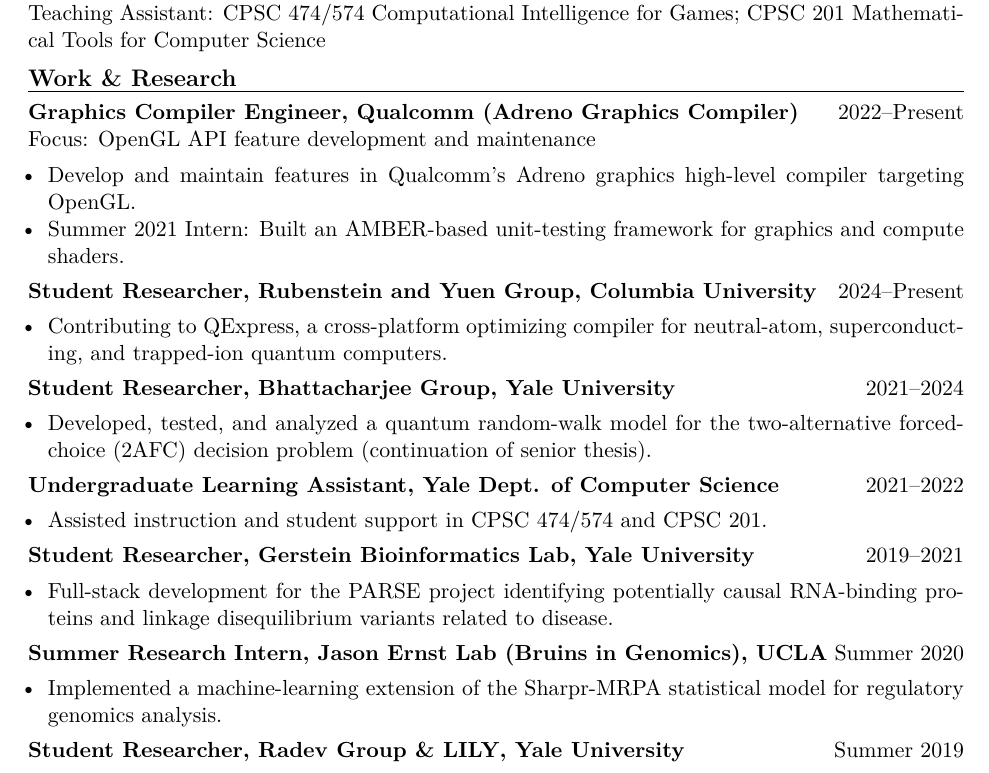
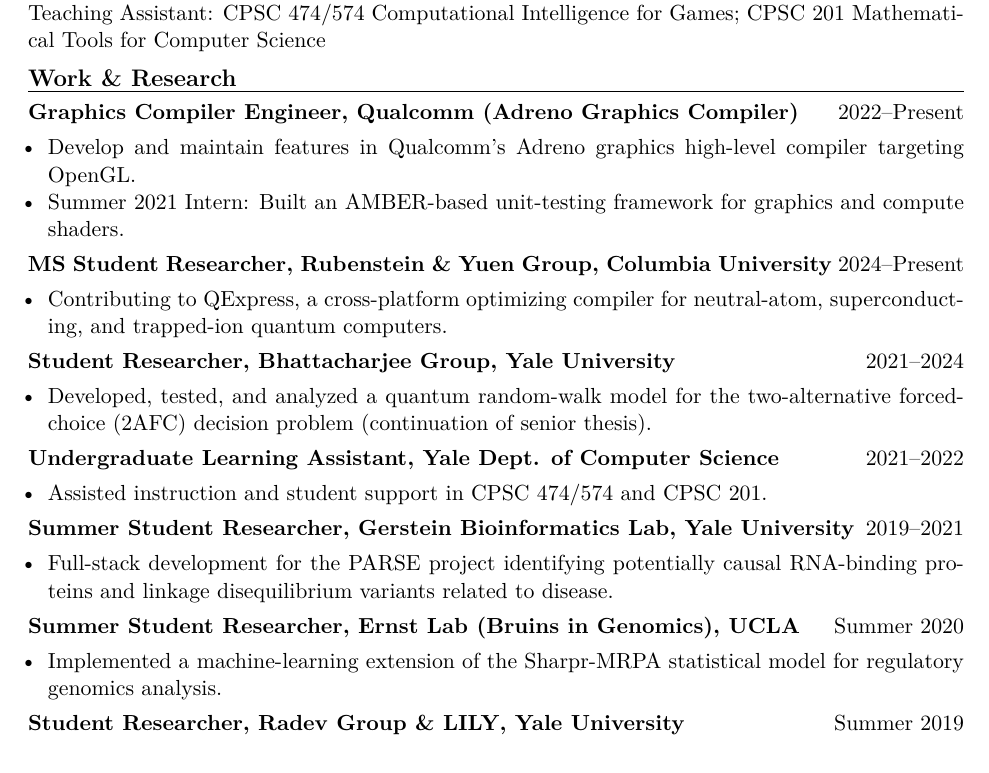
Before and after one commit to Mudi-Y/Mudi-Y.github.io, a LaTeX CV (assets/cv/MudiYang_CV.tex): part of page 1 of 2, cut so that both start at the same text. Compiled offline with pdfLaTeX.

Commit message:
update resume research position titles

```diff
--- a/assets/cv/MudiYang_CV.tex
+++ b/assets/cv/MudiYang_CV.tex
@@ -64,14 +64,13 @@
 Teaching Assistant: CPSC 474/574 Computational Intelligence for Games; CPSC 201 Mathematical Tools for Computer Science
 
 \cvsection{Work \& Research}
-\textbf{Graphics Compiler Engineer, Qualcomm (Adreno Graphics Compiler)} \hfill 2022--\present\\
-Focus: OpenGL API feature development and maintenance
+\textbf{Graphics Compiler Engineer, Qualcomm (Adreno Graphics Compiler)} \hfill 2022--\present
 \begin{itemize}
   \item Develop and maintain features in Qualcomm's Adreno graphics high-level compiler targeting OpenGL.
   \item Summer 2021 Intern: Built an AMBER-based unit-testing framework for graphics and compute shaders.
 \end{itemize}
 
-\textbf{Student Researcher, Rubenstein and Yuen Group, Columbia University} \hfill 2024--\present
+\textbf{MS Student Researcher, Rubenstein \& Yuen Group, Columbia University} \hfill 2024--\present
 \begin{itemize}
   \item Contributing to QExpress, a cross-platform optimizing compiler for neutral-atom, superconducting, and trapped-ion quantum computers.
 \end{itemize}
@@ -86,12 +85,12 @@
   \item Assisted instruction and student support in CPSC 474/574 and CPSC 201.
 \end{itemize}
 
-\textbf{Student Researcher, Gerstein Bioinformatics Lab, Yale University} \hfill 2019--2021
+\textbf{Summer Student Researcher, Gerstein Bioinformatics Lab, Yale University} \hfill 2019--2021
 \begin{itemize}
   \item Full-stack development for the PARSE project identifying potentially causal RNA-binding proteins and linkage disequilibrium variants related to disease.
 \end{itemize}
 
-\textbf{Summer Research Intern, Jason Ernst Lab (Bruins in Genomics), UCLA} \hfill Summer 2020
+\textbf{Summer Student Researcher, Ernst Lab (Bruins in Genomics), UCLA} \hfill Summer 2020
 \begin{itemize}
   \item Implemented a machine-learning extension of the Sharpr-MRPA statistical model for regulatory genomics analysis.
 \end{itemize}
```
Also changed, not shown: assets/cv/MudiYang_CV.pdf.
